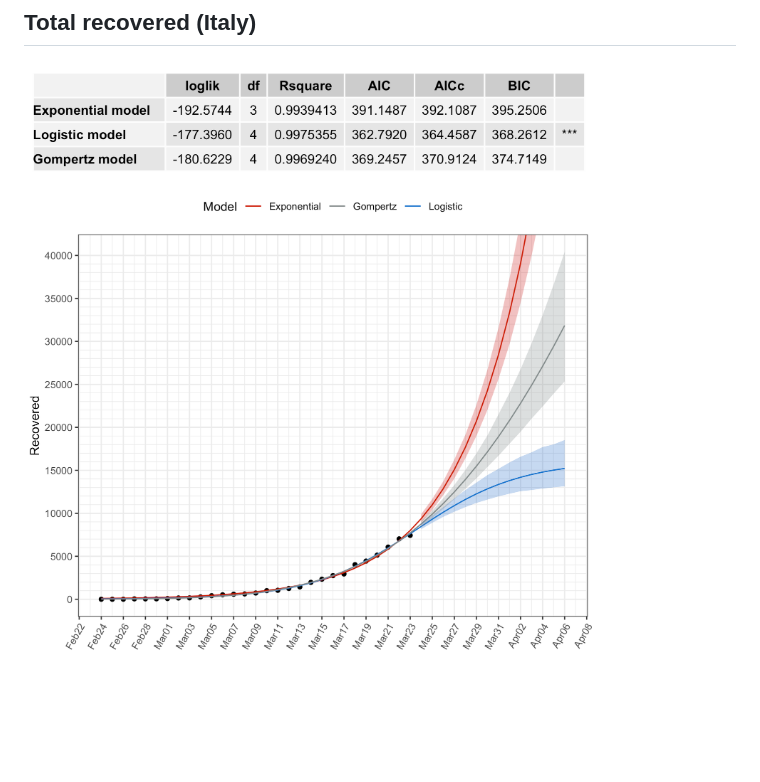
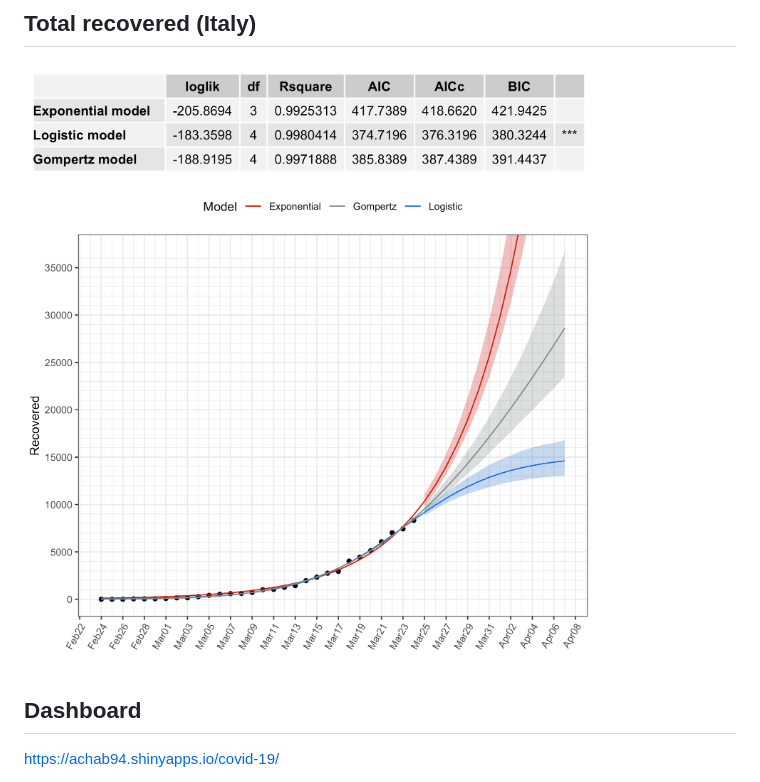
Before and after one commit to Isaura234/COVID-19-IT, a Markdown page: README.md, the part around the change. Rendered like a GitHub page; pictures changed too: COVID-19-IT_recovered_plot.png, COVID-19-IT_recovered_table.png; blank space fills up the shorter version.

```diff
--- a/README.md
+++ b/README.md
@@ -32,3 +32,7 @@ Below a brief summary for Italy for total infected, total deceased and recovered
 <img src="COVID-19-IT_recovered_table.png" alt="table" width="80%"/>
 
 <img src="COVID-19-IT_recovered_plot.png" alt="graph" width="80%"/>
+
+## Dashboard
+
+https://achab94.shinyapps.io/covid-19/
```
Also changed, not shown: COVID-19-IT_deceased_plot.png, COVID-19-IT_deceased_table.png, COVID-19-IT_infected_plot.png, COVID-19-IT_infected_table.png, 3 other files.
